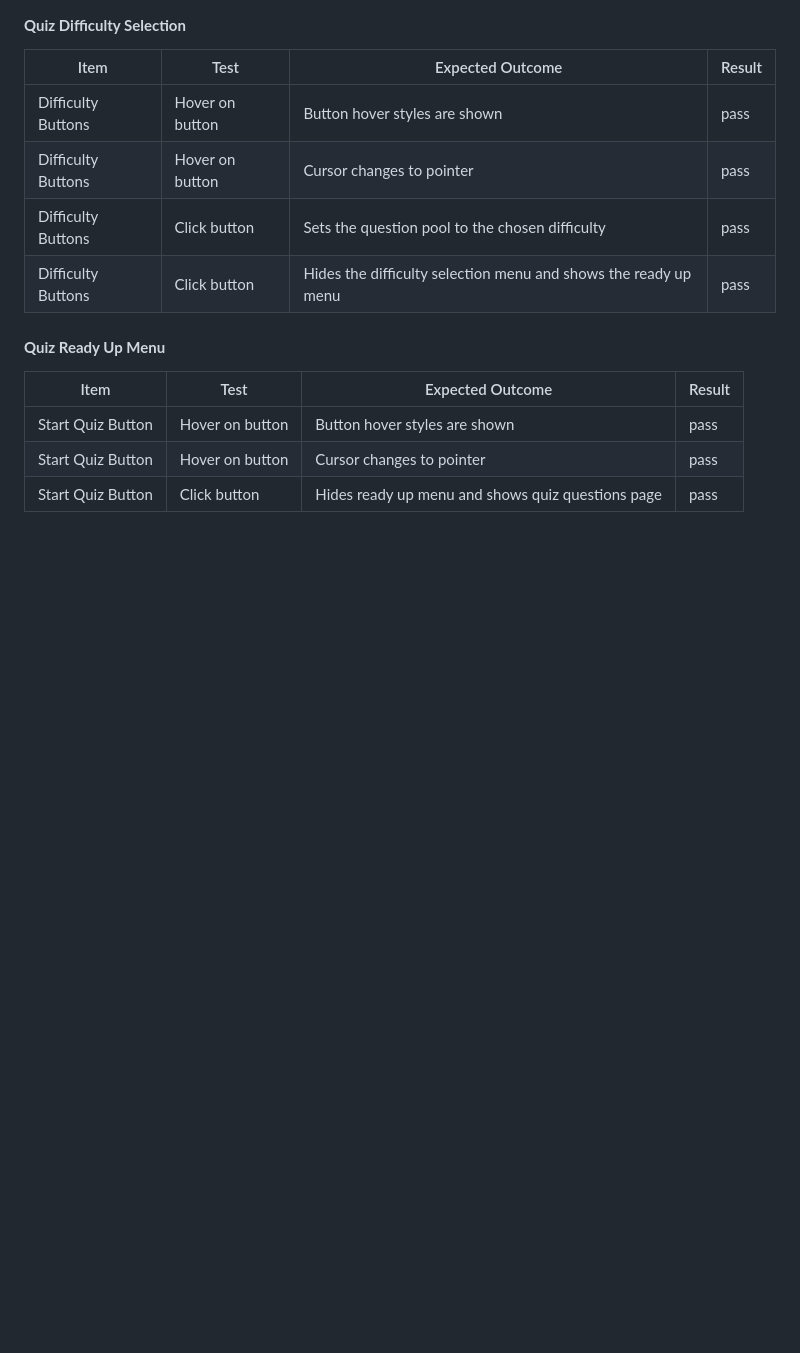
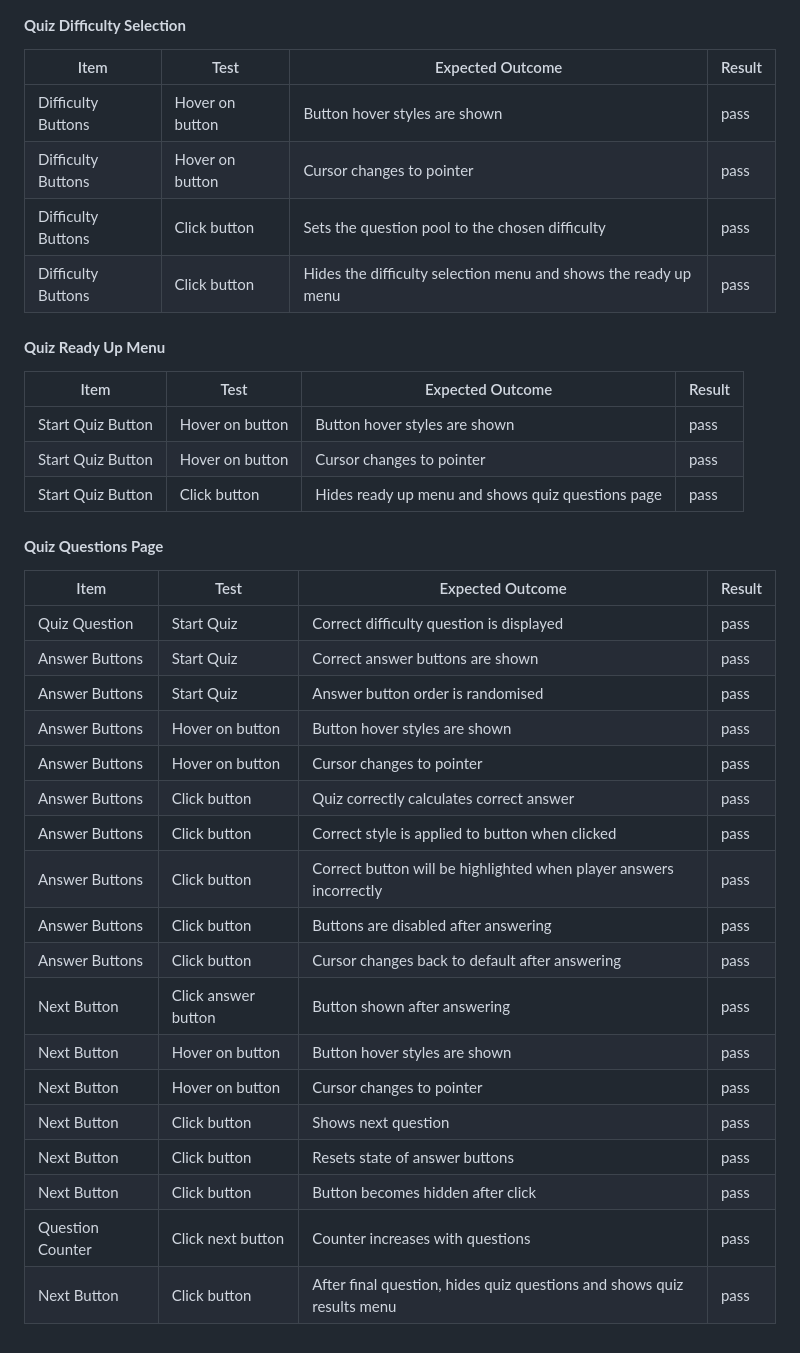
Before and after one commit to MarkD117/marvel-quiz, a Markdown page: README.md, the part around the change. Drawn GitHub-style; blank space fills up the shorter version.

Commit message:
Add quiz questions page tests

```diff
--- a/README.md
+++ b/README.md
@@ -359,3 +359,26 @@ The site has been tested on the following browsers:
 | Start Quiz Button | Hover on button | Button hover styles are shown | pass
 | Start Quiz Button | Hover on button | Cursor changes to pointer | pass
 | Start Quiz Button | Click button | Hides ready up menu and shows quiz questions page | pass
+
+#### **Quiz Questions Page**
+
+| Item | Test | Expected Outcome | Result |
+|--|--|--|--|
+| Quiz Question | Start Quiz | Correct difficulty question is displayed | pass
+| Answer Buttons | Start Quiz | Correct answer buttons are shown | pass
+| Answer Buttons | Start Quiz | Answer button order is randomised | pass
+| Answer Buttons | Hover on button | Button hover styles are shown | pass
+| Answer Buttons | Hover on button | Cursor changes to pointer | pass
+| Answer Buttons | Click button | Quiz correctly calculates correct answer | pass
+| Answer Buttons | Click button | Correct style is applied to button when clicked | pass
+| Answer Buttons | Click button | Correct button will be highlighted when player answers incorrectly | pass
+| Answer Buttons | Click button | Buttons are disabled after answering | pass
+| Answer Buttons | Click button | Cursor changes back to default after answering | pass
+| Next Button | Click answer button | Button shown after answering | pass
+| Next Button | Hover on button | Button hover styles are shown | pass
+| Next Button | Hover on button | Cursor changes to pointer | pass
+| Next Button | Click button | Shows next question | pass
+| Next Button | Click button | Resets state of answer buttons | pass
+| Next Button | Click button | Button becomes hidden after click | pass
+| Question Counter | Click next button | Counter increases with questions | pass
+| Next Button | Click button | After final question, hides quiz questions and shows quiz results menu | pass
```
